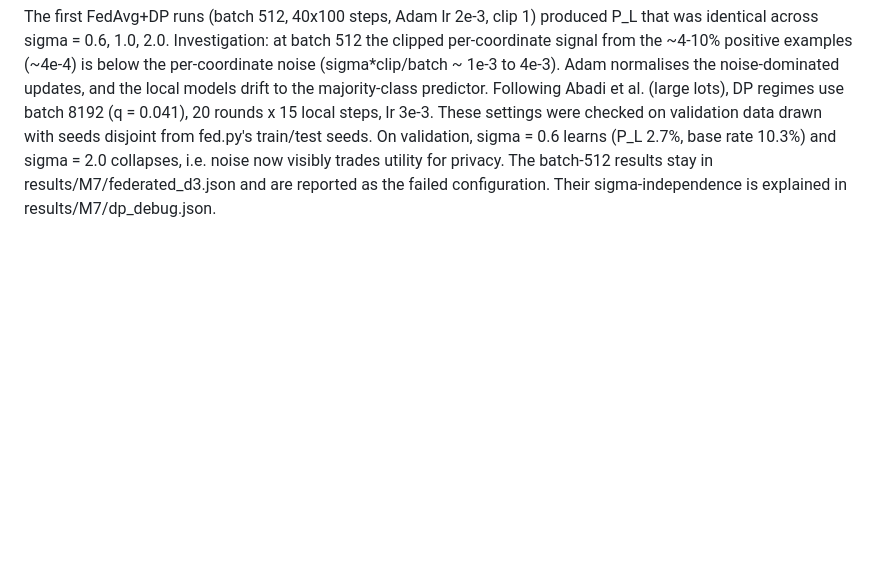
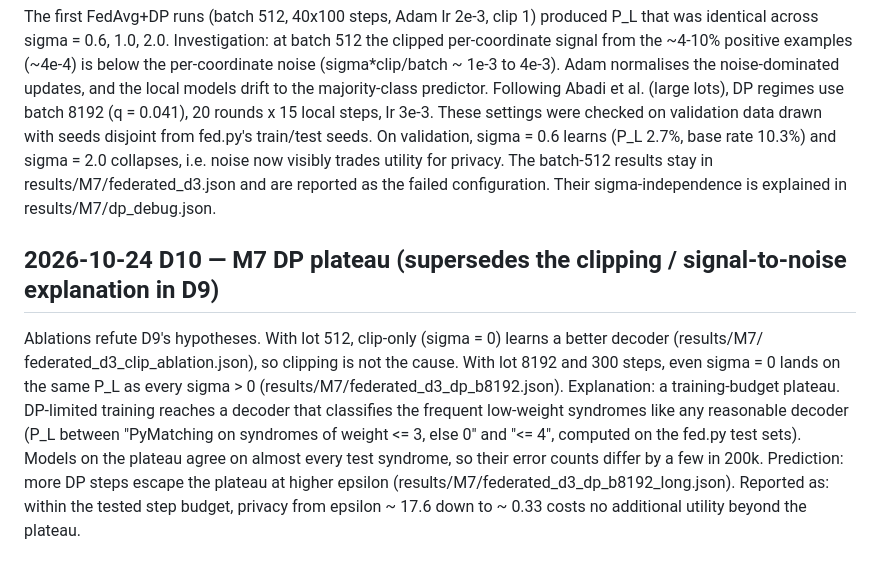
Before and after one commit to eshaan2418/qshield-x, a Markdown page: DECISIONS.md, the part around the change. Rendered like a GitHub page; blank space fills up the shorter version.

Commit message:
docs: D10 DP plateau diagnosis

```diff
--- a/DECISIONS.md
+++ b/DECISIONS.md
@@ -97,3 +97,13 @@ validation data drawn with seeds disjoint from fed.py's train/test seeds. On val
 base rate 10.3%) and sigma = 2.0 collapses, i.e. noise now visibly trades utility for privacy. The batch-512 results
 stay in results/M7/federated_d3.json and are reported as the failed configuration. Their sigma-independence is
 explained in results/M7/dp_debug.json.
+
+## 2026-10-24 D10 — M7 DP plateau (supersedes the clipping / signal-to-noise explanation in D9)
+Ablations refute D9's hypotheses. With lot 512, clip-only (sigma = 0) learns a better decoder (results/M7/
+federated_d3_clip_ablation.json), so clipping is not the cause. With lot 8192 and 300 steps, even sigma = 0 lands on
+the same P_L as every sigma > 0 (results/M7/federated_d3_dp_b8192.json). Explanation: a training-budget plateau.
+DP-limited training reaches a decoder that classifies the frequent low-weight syndromes like any reasonable decoder
+(P_L between "PyMatching on syndromes of weight <= 3, else 0" and "<= 4", computed on the fed.py test sets). Models
+on the plateau agree on almost every test syndrome, so their error counts differ by a few in 200k. Prediction: more
+DP steps escape the plateau at higher epsilon (results/M7/federated_d3_dp_b8192_long.json). Reported as: within the
+tested step budget, privacy from epsilon ~ 17.6 down to ~ 0.33 costs no additional utility beyond the plateau.
```
